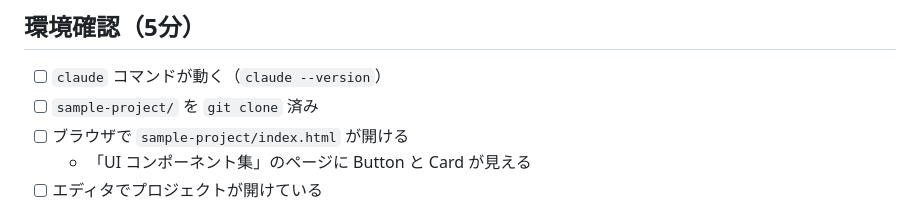
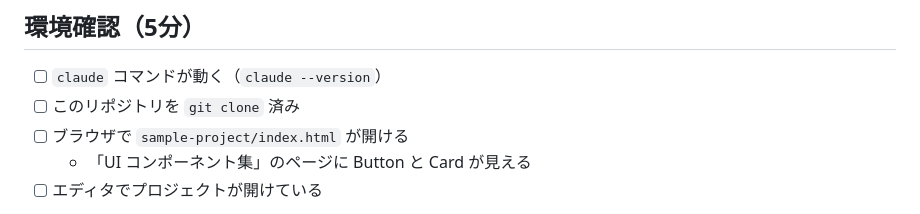
Before and after one commit to ryaoi/claude-code-training, a Markdown page: slides/intro.md, the part around the change. GitHub-like rendering.

Commit message:
Fix awkward env-check wording
"sample-project/ を git clone" implied cloning a sub-directory directly,
which doesn't make sense. Clone the repo and sample-project/ comes with it.

Co-Authored-By: Claude Opus 4 (1M context) <noreply@anthropic.com>

```diff
--- a/slides/intro.md
+++ b/slides/intro.md
@@ -41,7 +41,7 @@ header: "Claude Code 1時間ハンズオン"
 ## 環境確認（5分）
 
 - [ ] `claude` コマンドが動く（`claude --version`）
-- [ ] `sample-project/` を `git clone` 済み
+- [ ] このリポジトリを `git clone` 済み
 - [ ] ブラウザで `sample-project/index.html` が開ける
   - 「UI コンポーネント集」のページに Button と Card が見える
 - [ ] エディタでプロジェクトが開けている
```
